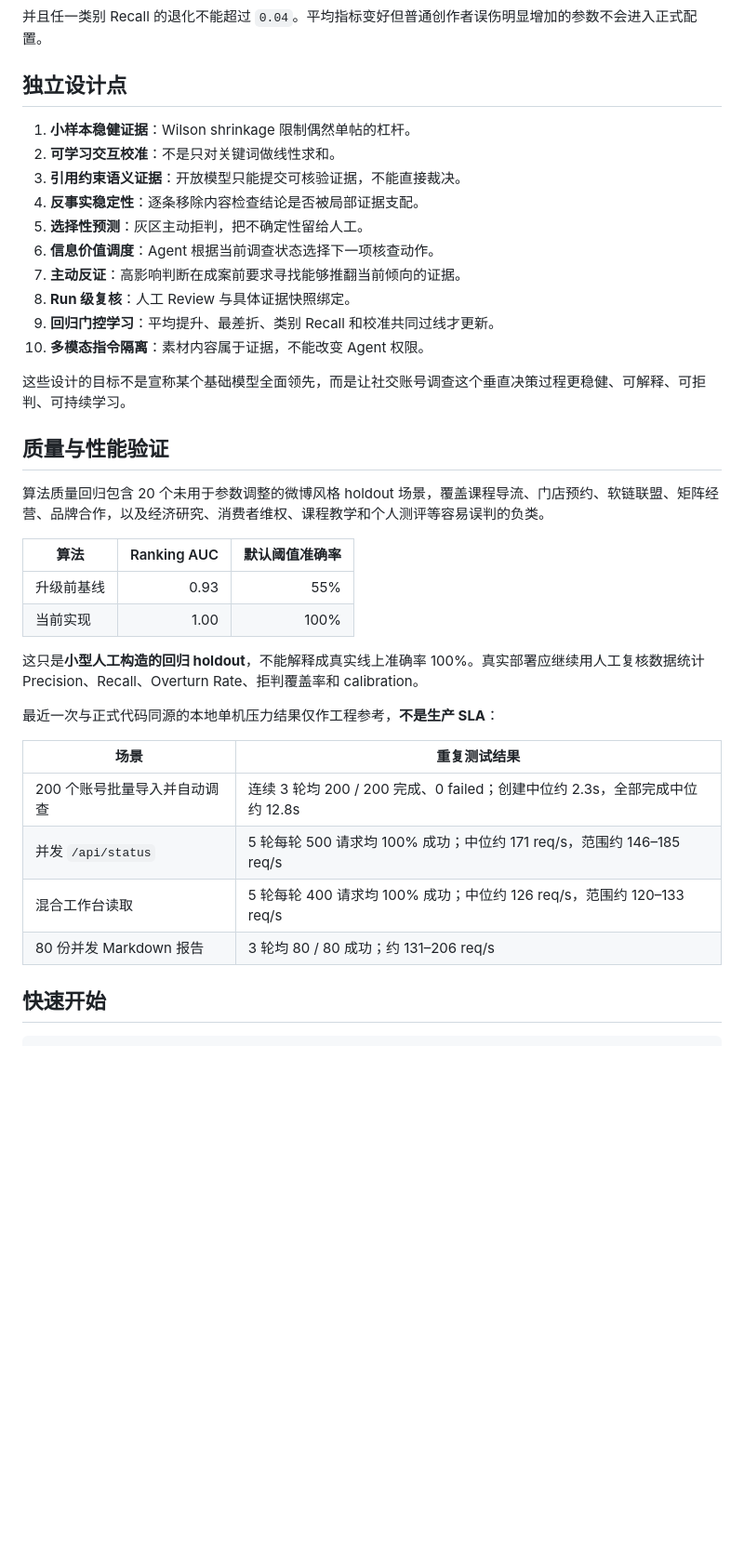
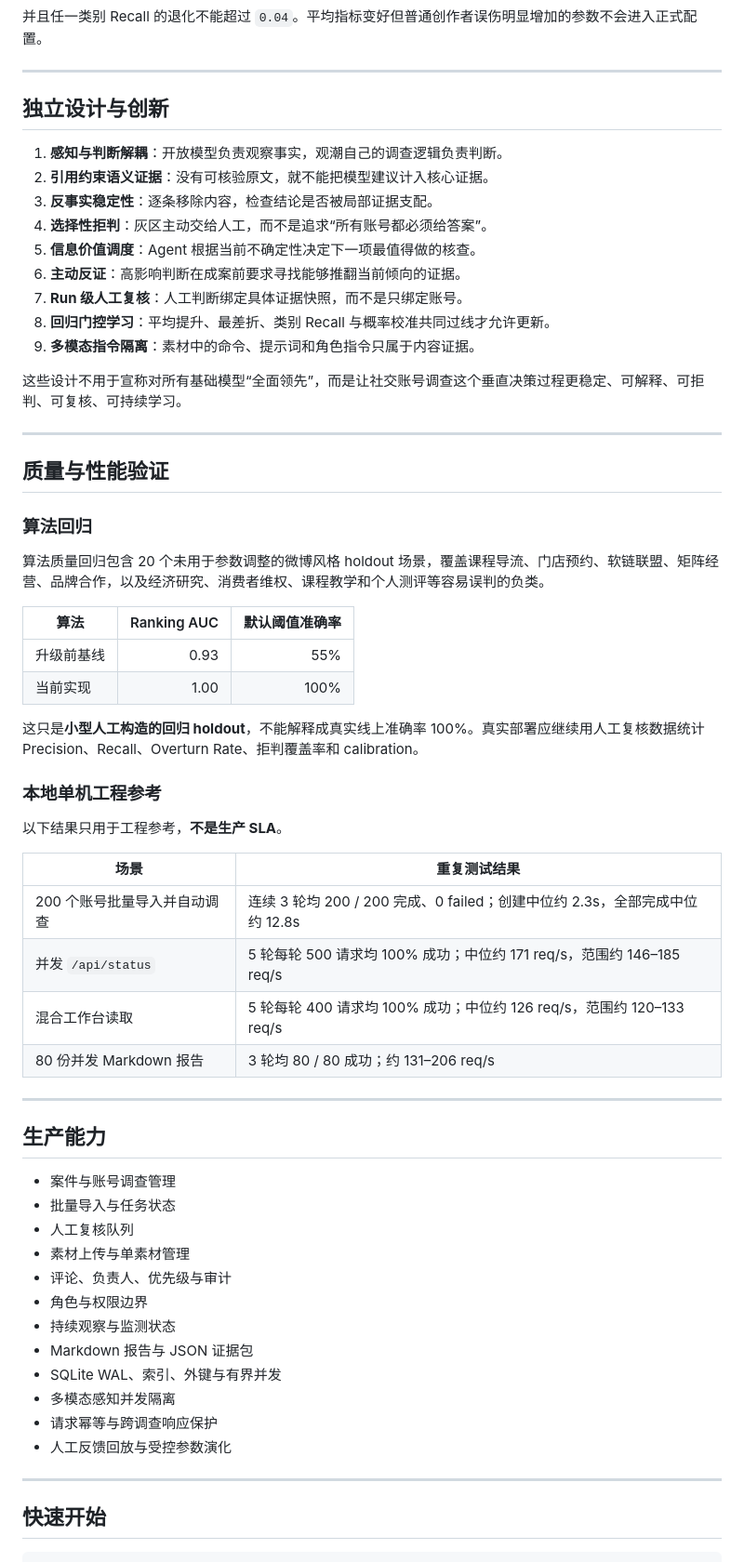
Before and after one commit to jiaweine/guanchao, a Markdown page: README.md, the part around one of its changes. Shown at 93% size. Rendered like a GitHub page; blank space fills up the shorter version.

Commit message:
refresh README with portable product layout

```diff
--- a/README.md
+++ b/README.md
@@ -249,22 +267,27 @@ $$
 
 并且任一类别 Recall 的退化不能超过 `0.04`。平均指标变好但普通创作者误伤明显增加的参数不会进入正式配置。
 
-## 独立设计点
+---
 
-1. **小样本稳健证据**：Wilson shrinkage 限制偶然单帖的杠杆。
-2. **可学习交互校准**：不是只对关键词做线性求和。
-3. **引用约束语义证据**：开放模型只能提交可核验证据，不能直接裁决。
-4. **反事实稳定性**：逐条移除内容检查结论是否被局部证据支配。
-5. **选择性预测**：灰区主动拒判，把不确定性留给人工。
-6. **信息价值调度**：Agent 根据当前调查状态选择下一项核查动作。
-7. **主动反证**：高影响判断在成案前要求寻找能够推翻当前倾向的证据。
-8. **Run 级复核**：人工 Review 与具体证据快照绑定。
-9. **回归门控学习**：平均提升、最差折、类别 Recall 和校准共同过线才更新。
-10. **多模态指令隔离**：素材内容属于证据，不能改变 Agent 权限。
+## 独立设计与创新
 
-这些设计的目标不是宣称某个基础模型全面领先，而是让社交账号调查这个垂直决策过程更稳健、可解释、可拒判、可持续学习。
+1. **感知与判断解耦**：开放模型负责观察事实，观潮自己的调查逻辑负责判断。
+2. **引用约束语义证据**：没有可核验原文，就不能把模型建议计入核心证据。
+3. **反事实稳定性**：逐条移除内容，检查结论是否被局部证据支配。
+4. **选择性拒判**：灰区主动交给人工，而不是追求“所有账号都必须给答案”。
+5. **信息价值调度**：Agent 根据当前不确定性决定下一项最值得做的核查。
+6. **主动反证**：高影响判断在成案前要求寻找能够推翻当前倾向的证据。
+7. **Run 级人工复核**：人工判断绑定具体证据快照，而不是只绑定账号。
+8. **回归门控学习**：平均提升、最差折、类别 Recall 与概率校准共同过线才允许更新。
+9. **多模态指令隔离**：素材中的命令、提示词和角色指令只属于内容证据。
+
+这些设计不用于宣称对所有基础模型“全面领先”，而是让社交账号调查这个垂直决策过程更稳定、可解释、可拒判、可复核、可持续学习。
+
+---
 
 ## 质量与性能验证
+
+### 算法回归
 
 算法质量回归包含 20 个未用于参数调整的微博风格 holdout 场景，覆盖课程导流、门店预约、软链联盟、矩阵经营、品牌合作，以及经济研究、消费者维权、课程教学和个人测评等容易误判的负类。
 
@@ -275,7 +298,9 @@ $$
 
 这只是**小型人工构造的回归 holdout**，不能解释成真实线上准确率 100%。真实部署应继续用人工复核数据统计 Precision、Recall、Overturn Rate、拒判覆盖率和 calibration。
 
-最近一次与正式代码同源的本地单机压力结果仅作工程参考，**不是生产 SLA**：
+### 本地单机工程参考
+
+以下结果只用于工程参考，**不是生产 SLA**。
 
 | 场景 | 重复测试结果 |
 | --- | --- |
@@ -283,6 +308,25 @@ $$
 | 并发 `/api/status` | 5 轮每轮 500 请求均 100% 成功；中位约 171 req/s，范围约 146–185 req/s |
 | 混合工作台读取 | 5 轮每轮 400 请求均 100% 成功；中位约 126 req/s，范围约 120–133 req/s |
 | 80 份并发 Markdown 报告 | 3 轮均 80 / 80 成功；约 131–206 req/s |
+
+---
+
+## 生产能力
+
+- 案件与账号调查管理
+- 批量导入与任务状态
+- 人工复核队列
+- 素材上传与单素材管理
+- 评论、负责人、优先级与审计
+- 角色与权限边界
+- 持续观察与监测状态
+- Markdown 报告与 JSON 证据包
+- SQLite WAL、索引、外键与有界并发
+- 多模态感知并发隔离
+- 请求幂等与跨调查响应保护
+- 人工反馈回放与受控参数演化
+
+---
 
 ## 快速开始
 
```
Also changed, not shown: other parts of README.md (+71 -42 lines).
